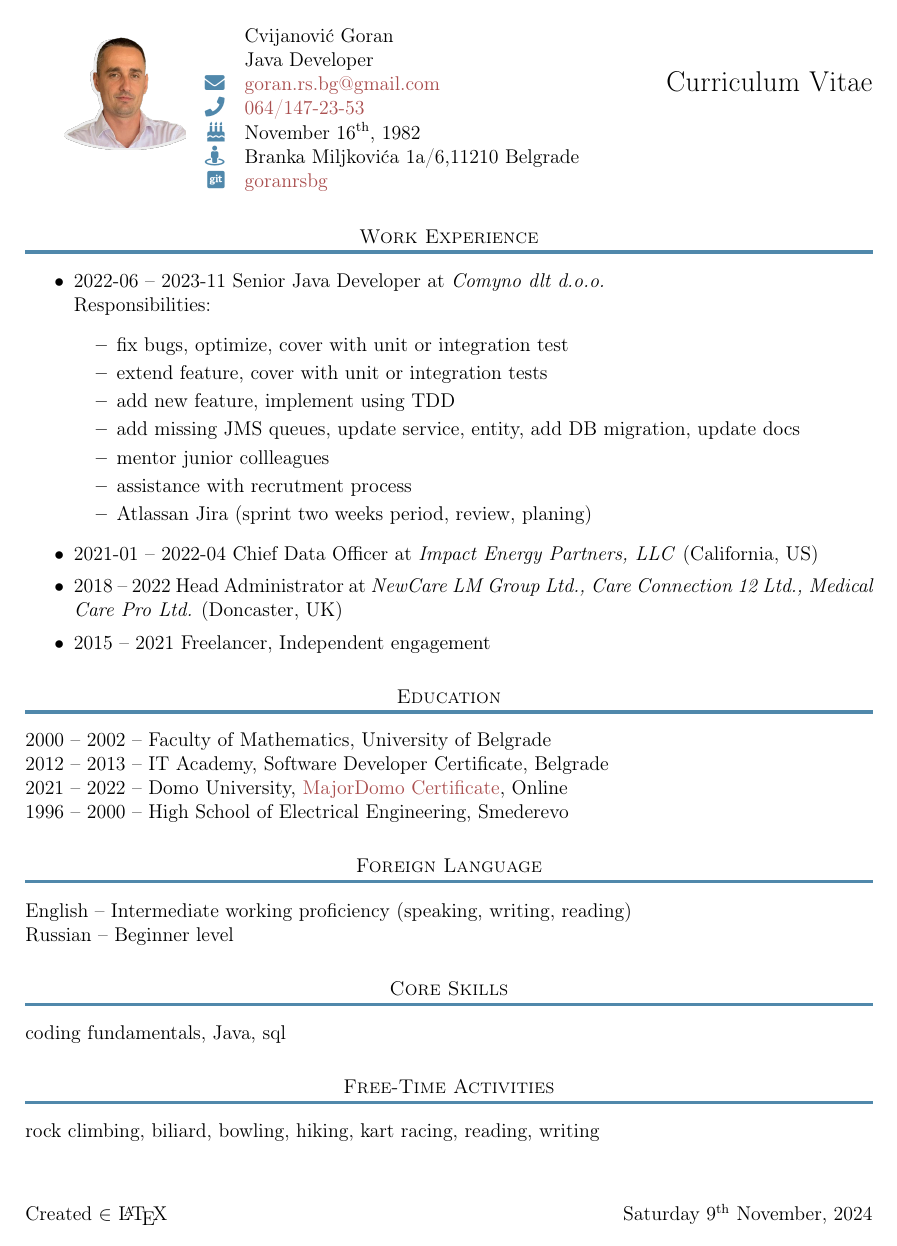
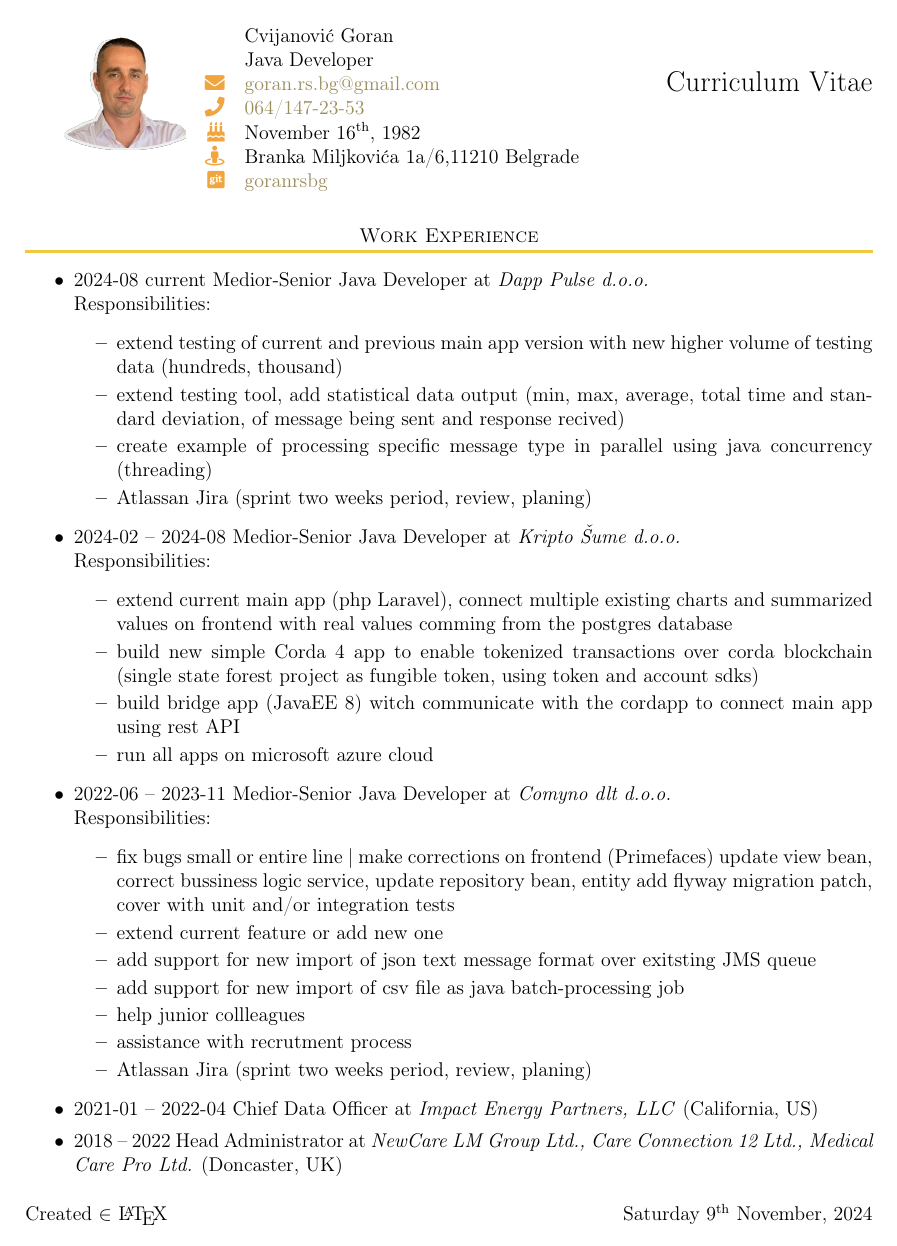
Before and after one commit to goranrsbg/cv, a LaTeX CV (cv.tex): page 1 of 2 before the commit and page 1 of 3 after it. Compiled offline with pdfLaTeX.

Commit message:
add 2024 info, correct 2023

```diff
--- a/cv.tex
+++ b/cv.tex
@@ -21,9 +21,9 @@
 \author{Cvijanović Goran}
 \title{Curriciulum Vitae}
 % colors
-\definecolor{LINKCOLOR}{HTML}{AA4F4F}
-\definecolor{TITLELINECOLOR}{HTML}{5088AB}
-\definecolor{ICONCOLOR}{HTML}{5088AB}
+\definecolor{LINKCOLOR}{HTML}{9B8D5C}
+\definecolor{TITLELINECOLOR}{HTML}{F0C93E}
+\definecolor{ICONCOLOR}{HTML}{F0A53E}
 % footer
 \thispagestyle{fancy}
 \fancyhf{}
@@ -75,15 +75,33 @@
 
 \begin{itemize}
     \setlength\itemsep{0em}
-    \item 2022-06 -- 2023-11 Senior Java Developer at \textit{Comyno dlt d.o.o.} \\
+    \item 2024-08 current Medior-Senior Java Developer at \textit{Dapp Pulse d.o.o.} \\
           Responsibilities:
           \begin{itemize}
             \setlength\itemsep{0em}
-            \item fix bugs, optimize, cover with unit or integration test
-            \item extend feature, cover with unit or integration tests
-            \item add new feature, implement using TDD
-            \item add missing JMS queues, update service, entity, add DB migration, update docs
-            \item mentor junior collleagues
+            \item extend testing of current and previous main app version with new higher volume of testing data (hundreds, thousand)
+            \item extend testing tool, add statistical data output (min, max, average, total time and standard deviation, of message being sent and response recived)
+            \item create example of processing specific message type in parallel using java concurrency (threading)
+            \item Atlassan Jira (sprint two weeks period, review, planing)
+          \end{itemize}
+    \item 2024-02 -- 2024-08 Medior-Senior Java Developer at \textit{Kripto Šume d.o.o.} \\
+          Responsibilities:
+          \begin{itemize}
+            \setlength\itemsep{0em}
+            \item extend current main app (php Laravel), connect multiple existing charts and summarized values on frontend with real values comming from the postgres database
+            \item build new simple Corda 4 app to enable tokenized transactions over corda blockchain (single state forest project as fungible token, using token and account sdks)
+            \item build bridge app (JavaEE 8) witch communicate with the cordapp to connect main app using rest API
+            \item run all apps on microsoft azure cloud
+          \end{itemize}
+    \item 2022-06 -- 2023-11 Medior-Senior Java Developer at \textit{Comyno dlt d.o.o.} \\
+          Responsibilities:
+          \begin{itemize}
+            \setlength\itemsep{0em}
+            \item fix bugs small or entire line | make corrections on frontend (Primefaces) update view bean, correct bussiness logic service, update repository bean, entity add flyway migration patch, cover with unit and/or integration tests
+            \item extend current feature or add new one
+            \item add support for new import of json text message format over exitsting JMS queue
+            \item add support for new import of csv file as java batch-processing job
+            \item help junior collleagues
             \item assistance with recrutment process
             \item Atlassan Jira (sprint two weeks period, review, planing)
           \end{itemize}
@@ -110,4 +128,3 @@
 
 \section{\textsc{Free-Time Activities}}
 
-    rock climbing, biliard, bowling, hiking, kart racing, reading, writing
```
Also changed, not shown: cv.tex (9 more changed lines).
